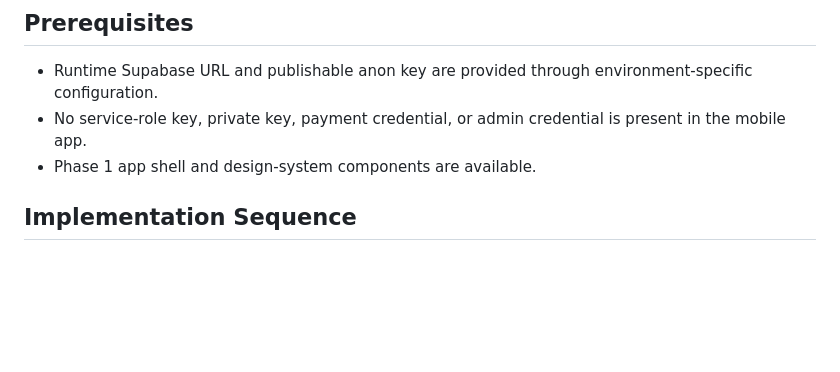
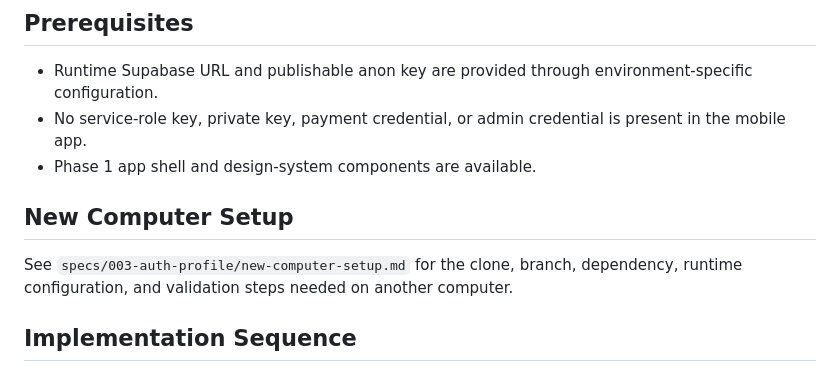
Before and after one commit to Omar-Mosbah/bringly_app, a Markdown page: specs/003-auth-profile/quickstart.md, the part around the change. Rendered like a GitHub page; blank space fills up the shorter version.

Commit message:
Add new computer setup checklist

```diff
--- a/specs/003-auth-profile/quickstart.md
+++ b/specs/003-auth-profile/quickstart.md
@@ -7,6 +7,12 @@
 - No service-role key, private key, payment credential, or admin credential is
   present in the mobile app.
 - Phase 1 app shell and design-system components are available.
+
+## New Computer Setup
+
+See `specs/003-auth-profile/new-computer-setup.md` for the clone, branch,
+dependency, runtime configuration, and validation steps needed on another
+computer.
 
 ## Implementation Sequence
 
```
Also changed, not shown: specs/003-auth-profile/new-computer-setup.md (added, +85 -0 lines).
